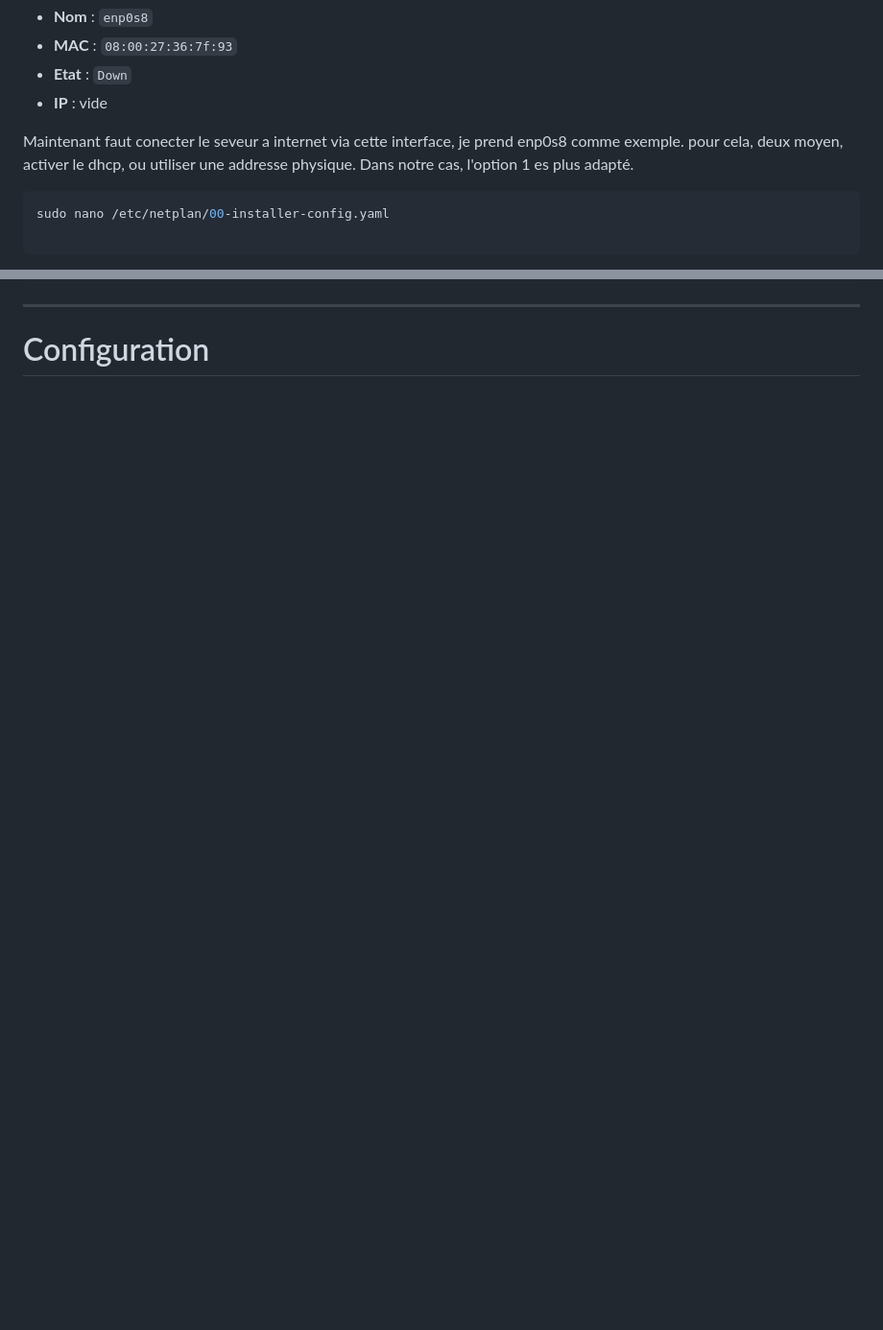
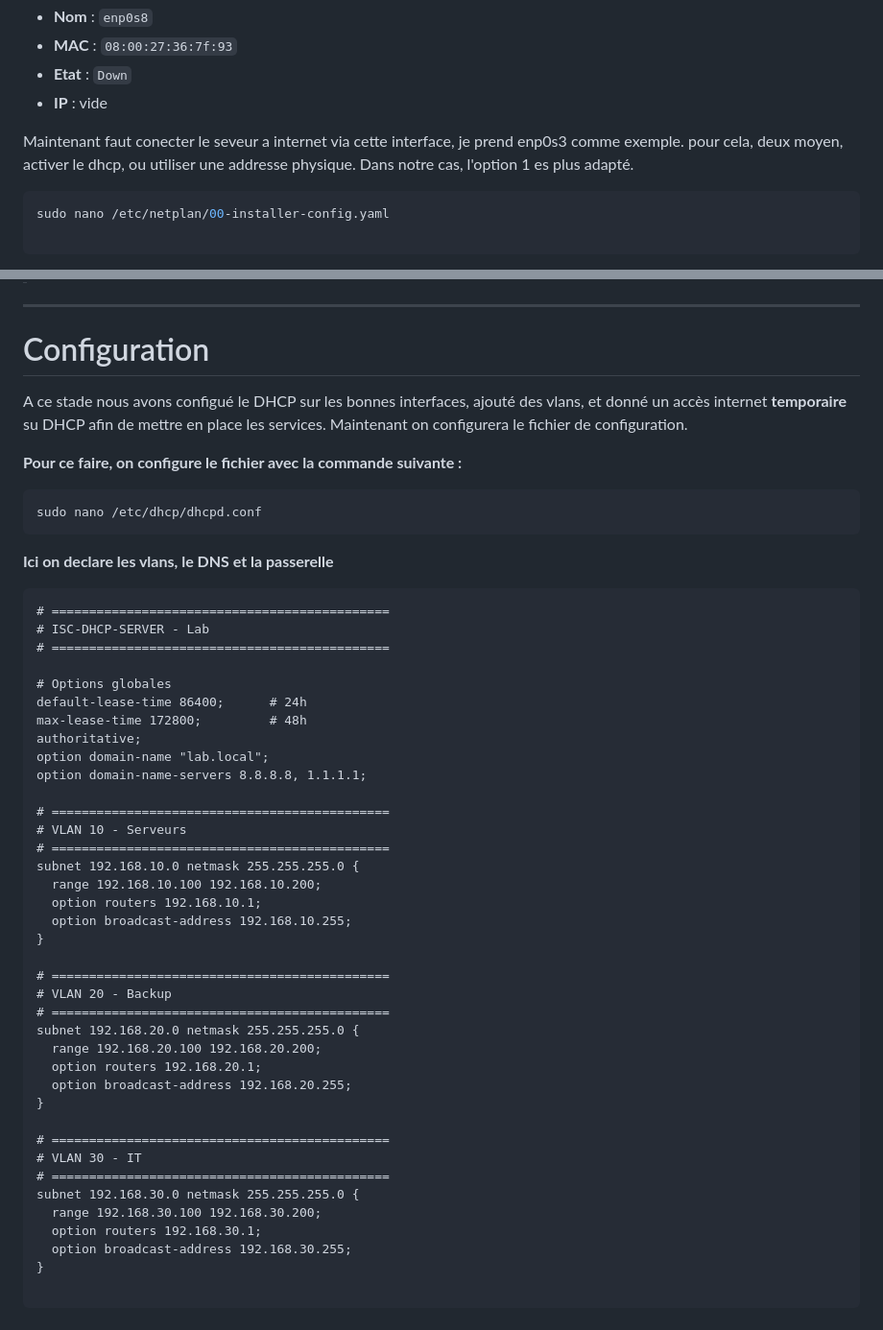
Before and after one commit to cristianmeyers/cyberenv, a Markdown page: Services/DHCP/README.md, 2 parts joined by grey strips. Shown at 96% size. GitHub-like rendering; blank space fills up the shorter version.

````diff
--- a/Services/DHCP/README.md
+++ b/Services/DHCP/README.md
@@ -21,7 +21,7 @@ avec cette information on peut deternminer le nom de ml'interface, son etat : `U
 - **Etat** : `Down`
 - **IP** : vide
 
-Maintenant faut conecter le seveur a internet via cette interface, je prend enp0s8 comme exemple. pour cela, deux moyen, activer le dhcp, ou utiliser une addresse physique. Dans notre cas, l'option 1 es plus adapté.
+Maintenant faut conecter le seveur a internet via cette interface, je prend enp0s3 comme exemple. pour cela, deux moyen, activer le dhcp, ou utiliser une addresse physique. Dans notre cas, l'option 1 es plus adapté.
 
 ```bash
 sudo nano /etc/netplan/00-installer-config.yaml
@@ -155,3 +166,54 @@ sudo systemctl restart isc-dhcp-server
 ---
 
 # Configuration
+
+A ce stade nous avons configué le DHCP sur les bonnes interfaces, ajouté des vlans, et donné un accès internet **temporaire** su DHCP afin de mettre en place les services. Maintenant on configurera le fichier de configuration.
+
+**Pour ce faire, on configure le fichier avec la commande suivante :**
+
+```bash
+sudo nano /etc/dhcp/dhcpd.conf
+```
+
+**Ici on declare les vlans, le DNS et la passerelle**
+
+```text
+# =============================================
+# ISC-DHCP-SERVER - Lab
+# =============================================
+
+# Options globales
+default-lease-time 86400;      # 24h
+max-lease-time 172800;         # 48h
+authoritative;
+option domain-name "lab.local";
+option domain-name-servers 8.8.8.8, 1.1.1.1;
+
+# =============================================
+# VLAN 10 - Serveurs
+# =============================================
+subnet 192.168.10.0 netmask 255.255.255.0 {
+  range 192.168.10.100 192.168.10.200;
+  option routers 192.168.10.1;
+  option broadcast-address 192.168.10.255;
+}
+
+# =============================================
+# VLAN 20 - Backup
+# =============================================
+subnet 192.168.20.0 netmask 255.255.255.0 {
+  range 192.168.20.100 192.168.20.200;
+  option routers 192.168.20.1;
+  option broadcast-address 192.168.20.255;
+}
+
+# =============================================
+# VLAN 30 - IT
+# =============================================
+subnet 192.168.30.0 netmask 255.255.255.0 {
+  range 192.168.30.100 192.168.30.200;
+  option routers 192.168.30.1;
+  option broadcast-address 192.168.30.255;
+}
+
+```
````
Also changed, not shown: other parts of Services/DHCP/README.md (+45 -34 lines).
